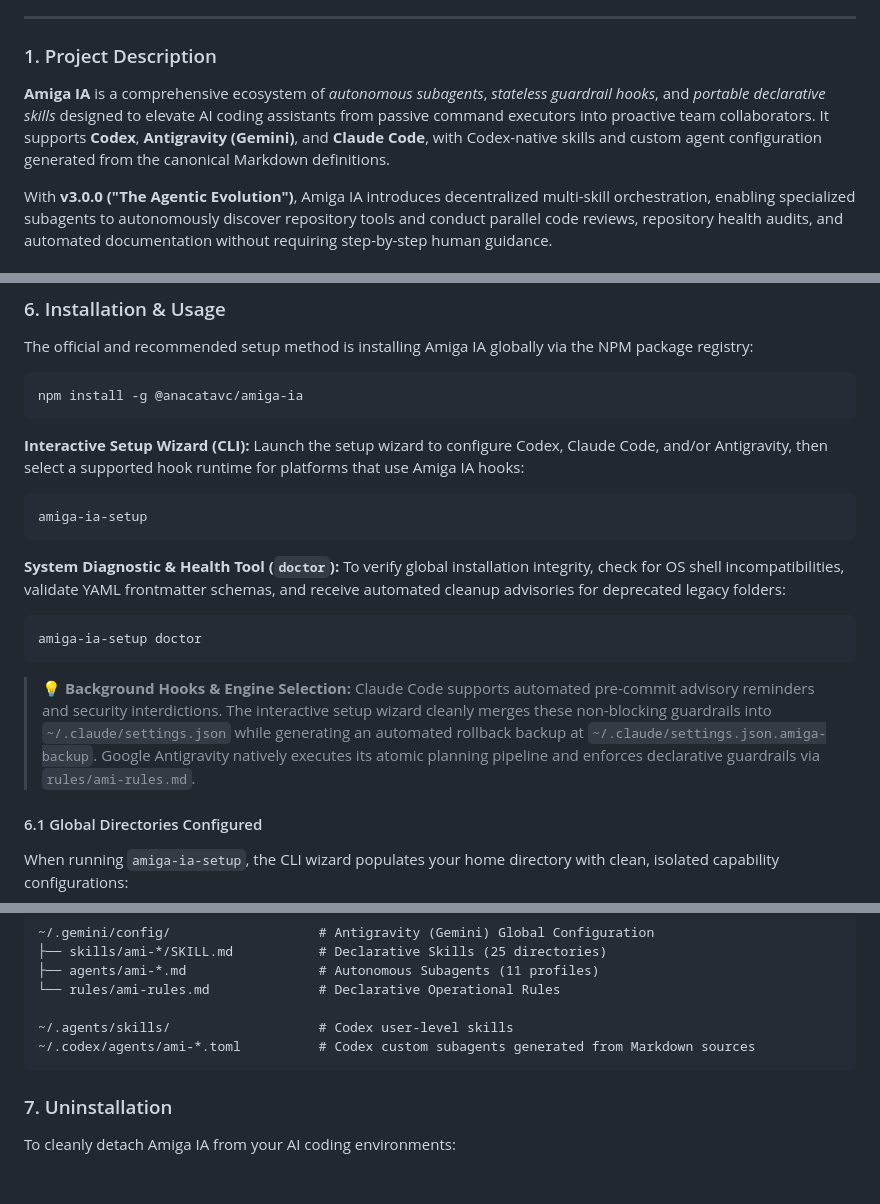
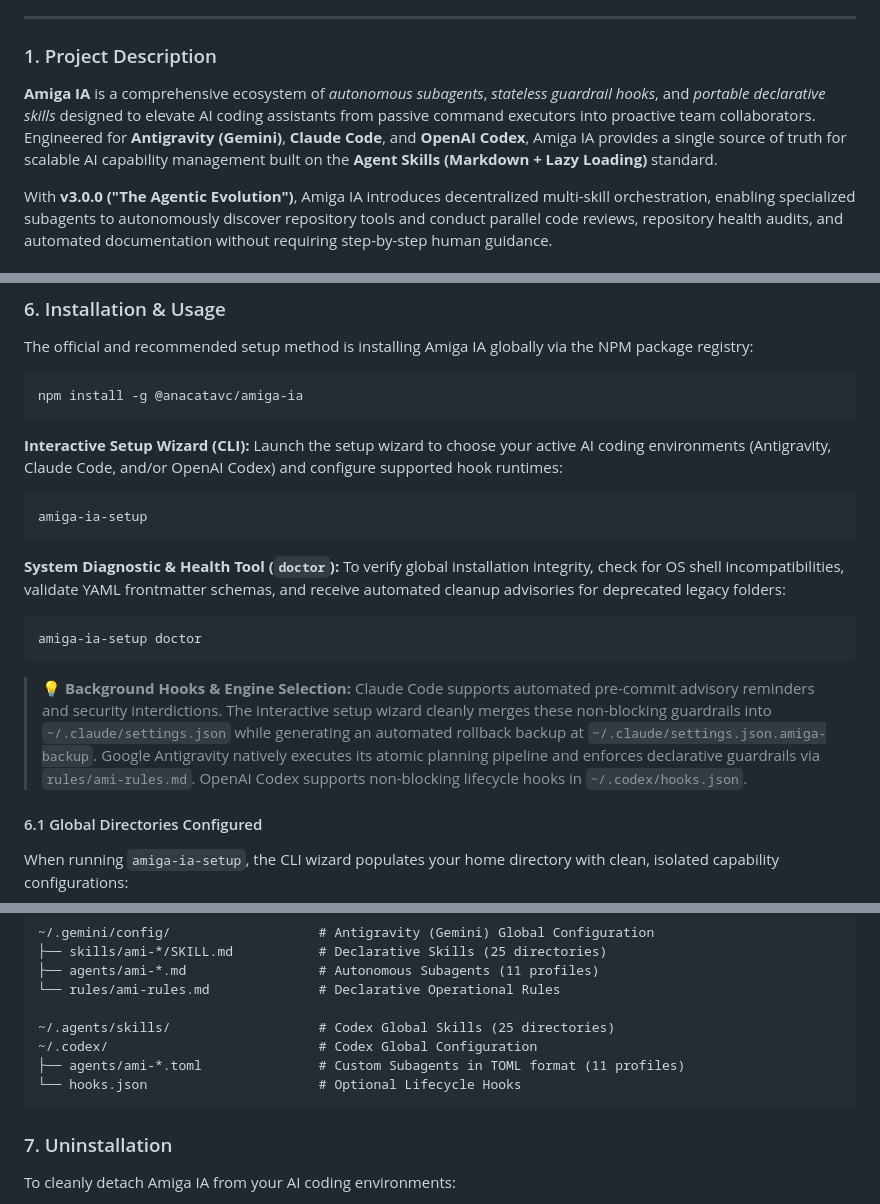
Before and after one commit to AnaCataVC/amiga-ia, a Markdown page: README.md, 3 parts joined by grey strips. Drawn GitHub-style; blank space fills up the shorter version.

````diff
--- a/README.md
+++ b/README.md
@@ -18,7 +18,7 @@
 ---
 
 ### 1. Project Description
-**Amiga IA** is a comprehensive ecosystem of *autonomous subagents*, *stateless guardrail hooks*, and *portable declarative skills* designed to elevate AI coding assistants from passive command executors into proactive team collaborators. It supports **Codex**, **Antigravity (Gemini)**, and **Claude Code**, with Codex-native skills and custom agent configuration generated from the canonical Markdown definitions.
+**Amiga IA** is a comprehensive ecosystem of *autonomous subagents*, *stateless guardrail hooks*, and *portable declarative skills* designed to elevate AI coding assistants from passive command executors into proactive team collaborators. Engineered for **Antigravity (Gemini)**, **Claude Code**, and **OpenAI Codex**, Amiga IA provides a single source of truth for scalable AI capability management built on the **Agent Skills (Markdown + Lazy Loading)** standard.
 
 With **v3.0.0 ("The Agentic Evolution")**, Amiga IA introduces decentralized multi-skill orchestration, enabling specialized subagents to autonomously discover repository tools and conduct parallel code reviews, repository health audits, and automated documentation without requiring step-by-step human guidance.
 
@@ -107,7 +107,7 @@ npm install -g @anacatavc/amiga-ia
 ```
 
 **Interactive Setup Wizard (CLI):**
-Launch the setup wizard to configure Codex, Claude Code, and/or Antigravity, then select a supported hook runtime for platforms that use Amiga IA hooks:
+Launch the setup wizard to choose your active AI coding environments (Antigravity, Claude Code, and/or OpenAI Codex) and configure supported hook runtimes:
 ```bash
 amiga-ia-setup
 ```
@@ -118,7 +118,7 @@ To verify global installation integrity, check for OS shell incompatibilities, v
 amiga-ia-setup doctor
 ```
 
-> 💡 **Background Hooks & Engine Selection:** Claude Code supports automated pre-commit advisory reminders and security interdictions. The interactive setup wizard cleanly merges these non-blocking guardrails into `~/.claude/settings.json` while generating an automated rollback backup at `~/.claude/settings.json.amiga-backup`. Google Antigravity natively executes its atomic planning pipeline and enforces declarative guardrails via `rules/ami-rules.md`.
+> 💡 **Background Hooks & Engine Selection:** Claude Code supports automated pre-commit advisory reminders and security interdictions. The interactive setup wizard cleanly merges these non-blocking guardrails into `~/.claude/settings.json` while generating an automated rollback backup at `~/.claude/settings.json.amiga-backup`. Google Antigravity natively executes its atomic planning pipeline and enforces declarative guardrails via `rules/ami-rules.md`. OpenAI Codex supports non-blocking lifecycle hooks in `~/.codex/hooks.json`.
 
 #### 6.1 Global Directories Configured
 When running `amiga-ia-setup`, the CLI wizard populates your home directory with clean, isolated capability configurations:
@@ -135,8 +135,10 @@ When running `amiga-ia-setup`, the CLI wizard populates your home directory with
 ├── agents/ami-*.md                 # Autonomous Subagents (11 profiles)
 └── rules/ami-rules.md              # Declarative Operational Rules
 
-~/.agents/skills/                   # Codex user-level skills
-~/.codex/agents/ami-*.toml          # Codex custom subagents generated from Markdown sources
+~/.agents/skills/                   # Codex Global Skills (25 directories)
+~/.codex/                           # Codex Global Configuration
+├── agents/ami-*.toml               # Custom Subagents in TOML format (11 profiles)
+└── hooks.json                      # Optional Lifecycle Hooks
 ```
 
 ### 7. Uninstallation
````
Also changed, not shown: other parts of README.md (+1 -1 lines), README.es.md (+9 -8 lines), docs/adr/015-openai-codex-native-integration.md (added, +45 -0 lines).
